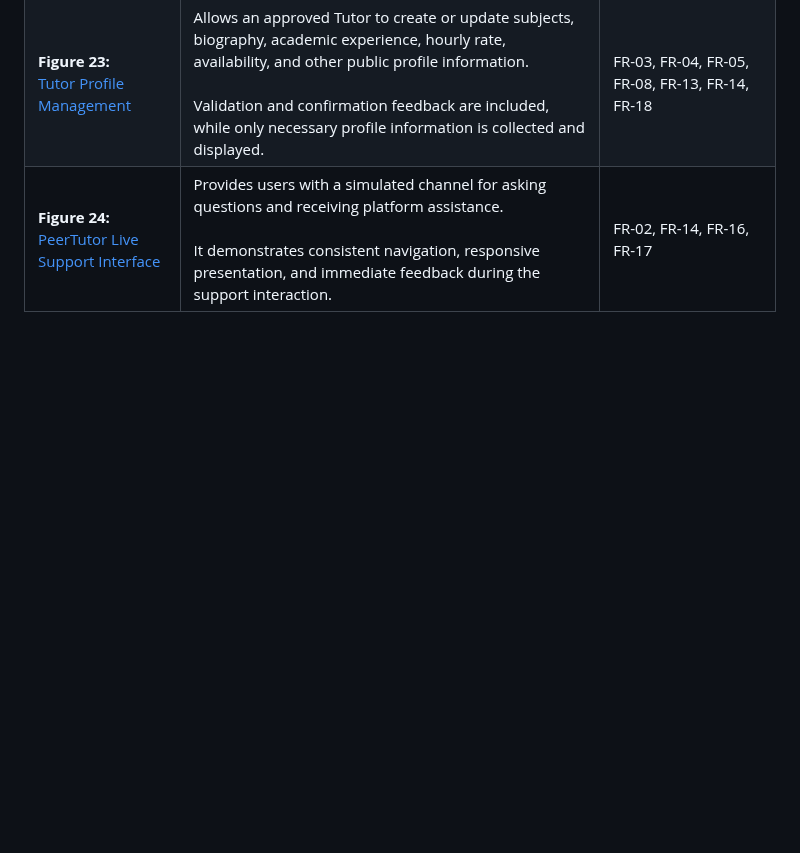
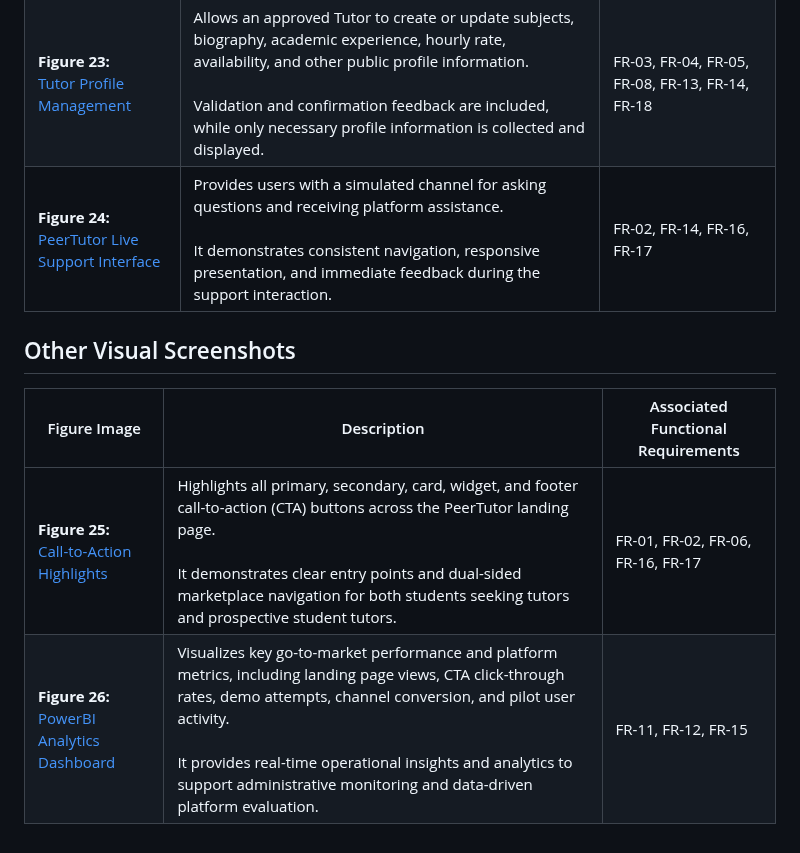
Before and after one commit to TSWT-5304/ICT105-TechTitans-MVP, a Markdown page: screenshots/README.md, the part around the change. GitHub-like rendering; blank space fills up the shorter version.

Commit message:
Update screenshot readme
Add PowerBi Dashboard and Call-to-Action screenshots in Readme

```diff
--- a/screenshots/README.md
+++ b/screenshots/README.md
@@ -33,3 +33,9 @@ The following figures provide visual evidence of the PeerTutor prototype and con
 | **Figure 22:**<br> [Tutor Pre-Application Dashboard](https://github.com/TSWT-5304/ICT105-TechTitans-MVP/blob/395dd204140b7472cf9716193e484ce9dc0d689c/screenshots/Tutor%20Pre-Application%20Dashboard%20Page.png) | Explains the steps required before a student can become an approved tutor. <br><br> It shows the application journey, preparation guidance, current tutor status, and a clear action for starting the tutor application. | FR-02, FR-10, FR-14, FR-15 |
 | **Figure 23:**<br> [Tutor Profile Management](https://github.com/TSWT-5304/ICT105-TechTitans-MVP/blob/395dd204140b7472cf9716193e484ce9dc0d689c/screenshots/Tutor%20Profile%20Management%20Page.png) | Allows an approved Tutor to create or update subjects, biography, academic experience, hourly rate, availability, and other public profile information. <br><br> Validation and confirmation feedback are included, while only necessary profile information is collected and displayed. | FR-03, FR-04, FR-05, FR-08, FR-13, FR-14, FR-18 |
 | **Figure 24:**<br> [PeerTutor Live Support Interface](https://github.com/TSWT-5304/ICT105-TechTitans-MVP/blob/395dd204140b7472cf9716193e484ce9dc0d689c/screenshots/PeerTutor%20Live%20Support%20Interface.png) | Provides users with a simulated channel for asking questions and receiving platform assistance. <br><br> It demonstrates consistent navigation, responsive presentation, and immediate feedback during the support interaction. | FR-02, FR-14, FR-16, FR-17 |
+
+## Other Visual Screenshots
+| Figure Image | Description | Associated Functional Requirements |
+|---|---|---|
+| **Figure 25:**<br> [Call-to-Action Highlights](https://github.com/TSWT-5304/ICT105-TechTitans-MVP/blob/b6cae34a00c0c289df64472724d2022aff84ec02/screenshots/call-to-action.png) | Highlights all primary, secondary, card, widget, and footer call-to-action (CTA) buttons across the PeerTutor landing page. <br><br> It demonstrates clear entry points and dual-sided marketplace navigation for both students seeking tutors and prospective student tutors. | FR-01, FR-02, FR-06, FR-16, FR-17 |
+| **Figure 26:**<br> [PowerBI Analytics Dashboard](https://github.com/TSWT-5304/ICT105-TechTitans-MVP/blob/b6cae34a00c0c289df64472724d2022aff84ec02/screenshots/lab11-powerbi-dashboard.png) | Visualizes key go-to-market performance and platform metrics, including landing page views, CTA click-through rates, demo attempts, channel conversion, and pilot user activity. <br><br> It provides real-time operational insights and analytics to support administrative monitoring and data-driven platform evaluation. | FR-11, FR-12, FR-15 |
```
